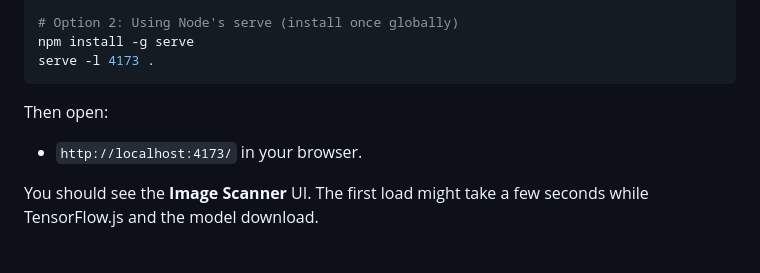
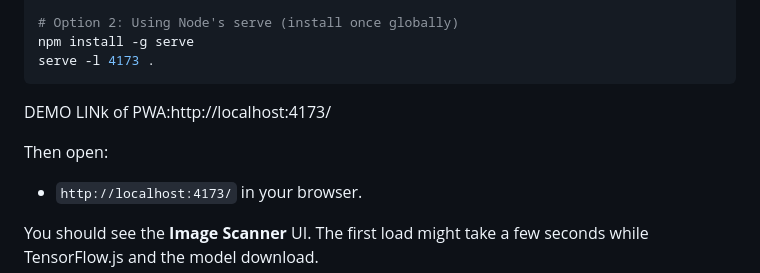
Before and after one commit to bhuvi226/Progressive-Web-App, a Markdown page: README.md, the part around the change. Rendered like a GitHub page; blank space fills up the shorter version.

````diff
--- a/README.md
+++ b/README.md
@@ -30,8 +30,10 @@ python -m http.server 4173
 npm install -g serve
 serve -l 4173 .
 ```
+DEMO LINk of PWA:http://localhost:4173/
 
 Then open:
+
 
 - `http://localhost:4173/` in your browser.
 
````
